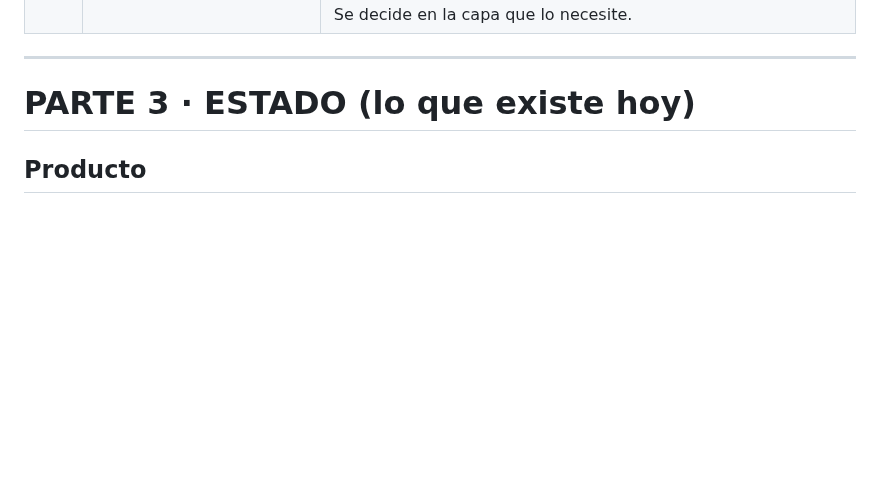
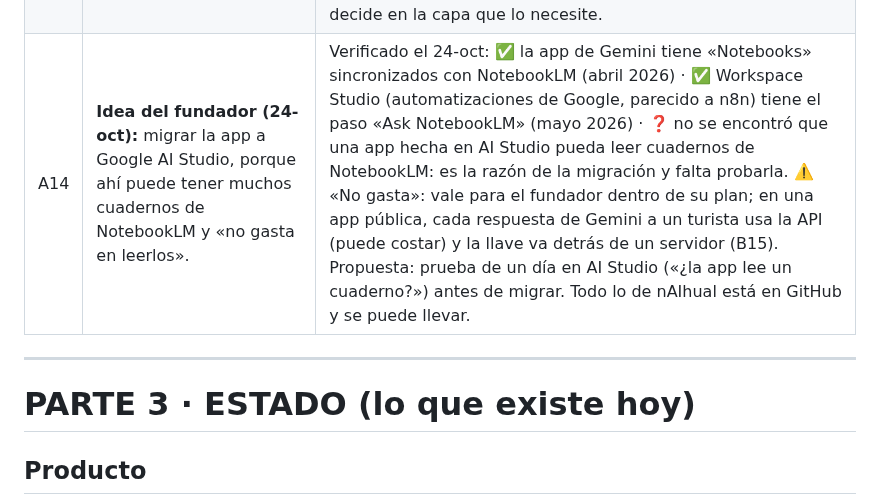
Before and after one commit to diegosamgt-lang/nAIhual, a Markdown page: docs/nAIhual.md, the part around the change. Drawn GitHub-style; blank space fills up the shorter version.

Commit message:
Anotada la idea de migrar a Google AI Studio (A14) con lo verificado y lo que falta probar
Co-Authored-By: Claude Opus 5.5 <noreply@anthropic.com>
Claude-Session: https://claude.ai/code/session_01Nbv5eeWgFCHHdsDujWqJf9

```diff
--- a/docs/nAIhual.md
+++ b/docs/nAIhual.md
@@ -286,6 +286,7 @@ Tata (cultura)                                accesibilidad            playlists
 | A10 | Figura legal para el retorno a familias. | Contador o abogado, cuando haya ingresos. |
 | A11 | Fuentes externas viejas: el resumen de NotebookLM dice que nAIhual se financia con el Plan Fundador, trae «luz» y «sombra» de los nawales y «limpieza energética». | Limpiar con el prompt `docs/prompts/prompt-notebooklm-limpieza.md`. |
 | A13 | **Pregunta del fundador (24-oct, PAUSA):** ¿n8n en lugar de que Claude lo haga con código? ⚠️ Choca con una decisión vieja: n8n había quedado fuera (Documento Rector). | Claude: **todavía no.** Los pasos 1 y 2 del orden de búsqueda funcionan hoy en el visor, sin n8n. n8n sirve cuando haga falta un servidor (Google en vivo, Gemini en modo público, que Iq' busque eventos solo cada semana, WhatsApp, guardar lo aprendido de visitantes). Ventaja: el fundador ve y cambia los flujos sin código. Costo visto el 24-oct (❓ fuentes secundarias): plan Starter de n8n Cloud, unos €24 al mes con 2,500 ejecuciones (cada mensaje del chat = 1 ejecución). Alternativa: Claude lo hace con código en un servidor gratis o barato, pero el fundador depende de Claude para cambiarlo. Se decide en la capa que lo necesite. |
+| A14 | **Idea del fundador (24-oct):** migrar la app a Google AI Studio, porque ahí puede tener muchos cuadernos de NotebookLM y «no gasta en leerlos». | Verificado el 24-oct: ✅ la app de Gemini tiene «Notebooks» sincronizados con NotebookLM (abril 2026) · ✅ Workspace Studio (automatizaciones de Google, parecido a n8n) tiene el paso «Ask NotebookLM» (mayo 2026) · ❓ no se encontró que una app hecha en AI Studio pueda leer cuadernos de NotebookLM: es la razón de la migración y falta probarla. ⚠️ «No gasta»: vale para el fundador dentro de su plan; en una app pública, cada respuesta de Gemini a un turista usa la API (puede costar) y la llave va detrás de un servidor (B15). Propuesta: prueba de un día en AI Studio («¿la app lee un cuaderno?») antes de migrar. Todo lo de nAIhual está en GitHub y se puede llevar. |
 
 ---
 
```
